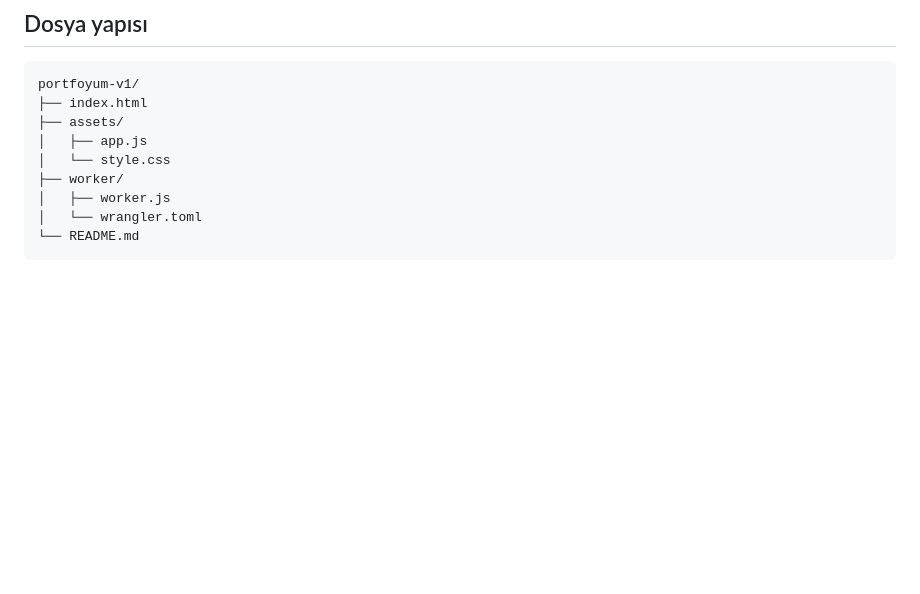
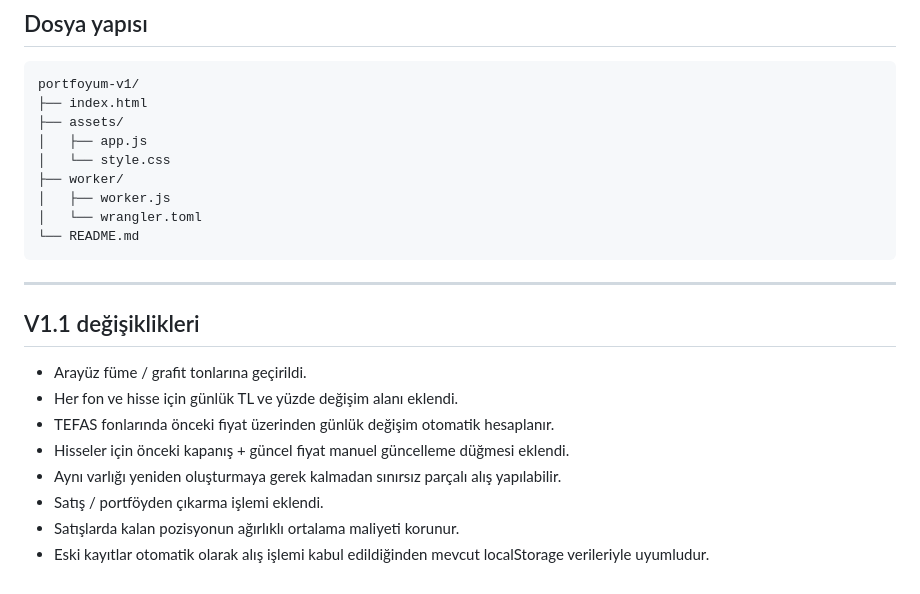
Before and after one commit to bowietr/portfoytakip, a Markdown page: README.md, the part around the change. GitHub-like rendering; blank space fills up the shorter version.

````diff
--- a/README.md
+++ b/README.md
@@ -151,3 +151,16 @@ portfoyum-v1/
 │   └── wrangler.toml
 └── README.md
 ```
+
+---
+
+## V1.1 değişiklikleri
+
+- Arayüz füme / grafit tonlarına geçirildi.
+- Her fon ve hisse için günlük TL ve yüzde değişim alanı eklendi.
+- TEFAS fonlarında önceki fiyat üzerinden günlük değişim otomatik hesaplanır.
+- Hisseler için önceki kapanış + güncel fiyat manuel güncelleme düğmesi eklendi.
+- Aynı varlığı yeniden oluşturmaya gerek kalmadan sınırsız parçalı alış yapılabilir.
+- Satış / portföyden çıkarma işlemi eklendi.
+- Satışlarda kalan pozisyonun ağırlıklı ortalama maliyeti korunur.
+- Eski kayıtlar otomatik olarak alış işlemi kabul edildiğinden mevcut localStorage verileriyle uyumludur.
````
